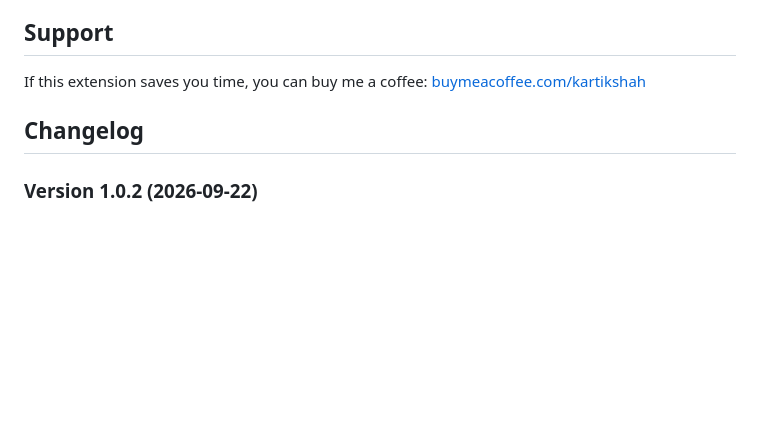
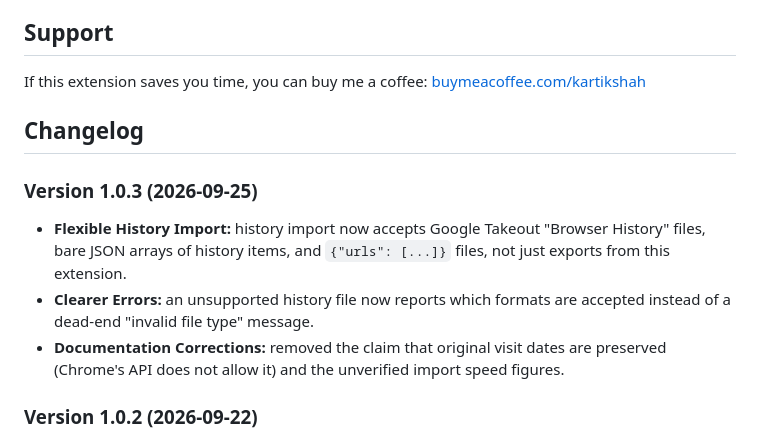
Before and after one commit to mekartikshah/chromium-import-export, a Markdown page: README.md, the part around the change. Rendered like a GitHub page; blank space fills up the shorter version.

Commit message:
docs: add 1.0.3 entry to README changelog

```diff
--- a/README.md
+++ b/README.md
@@ -167,6 +167,12 @@ If this extension saves you time, you can buy me a coffee: [buymeacoffee.com/kar
 
 ## Changelog
 
+### Version 1.0.3 (2026-09-25)
+
+- **Flexible History Import:** history import now accepts Google Takeout "Browser History" files, bare JSON arrays of history items, and `{"urls": [...]}` files, not just exports from this extension.
+- **Clearer Errors:** an unsupported history file now reports which formats are accepted instead of a dead-end "invalid file type" message.
+- **Documentation Corrections:** removed the claim that original visit dates are preserved (Chrome's API does not allow it) and the unverified import speed figures.
+
 ### Version 1.0.2 (2026-09-22)
 
 - ☕ Added a "Buy Me a Coffee" link in the popup footer (buymeacoffee.com/kartikshah) so users can support the project.
```
